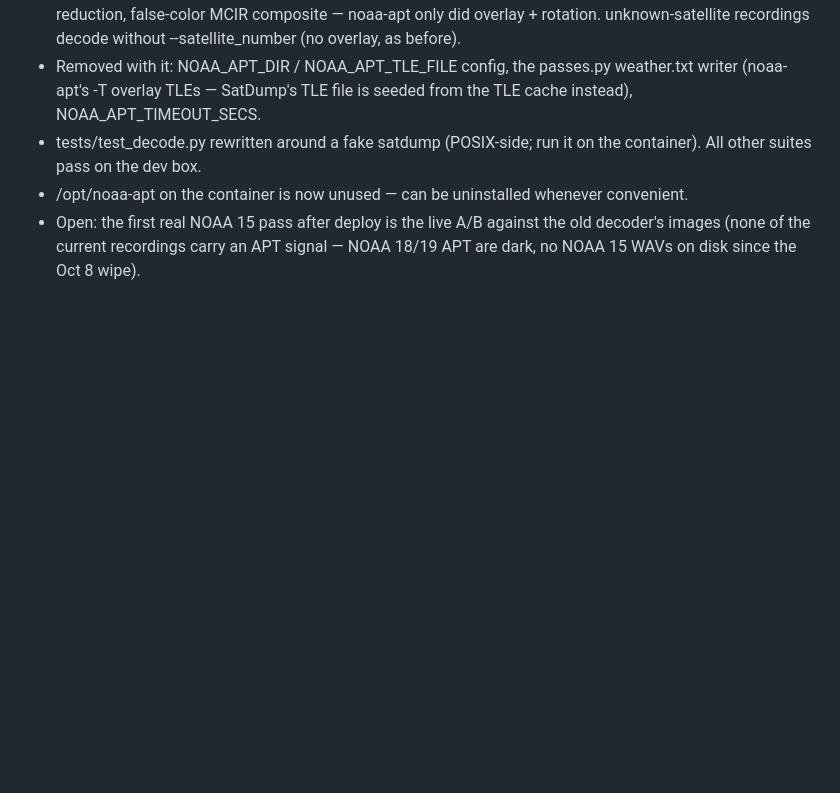
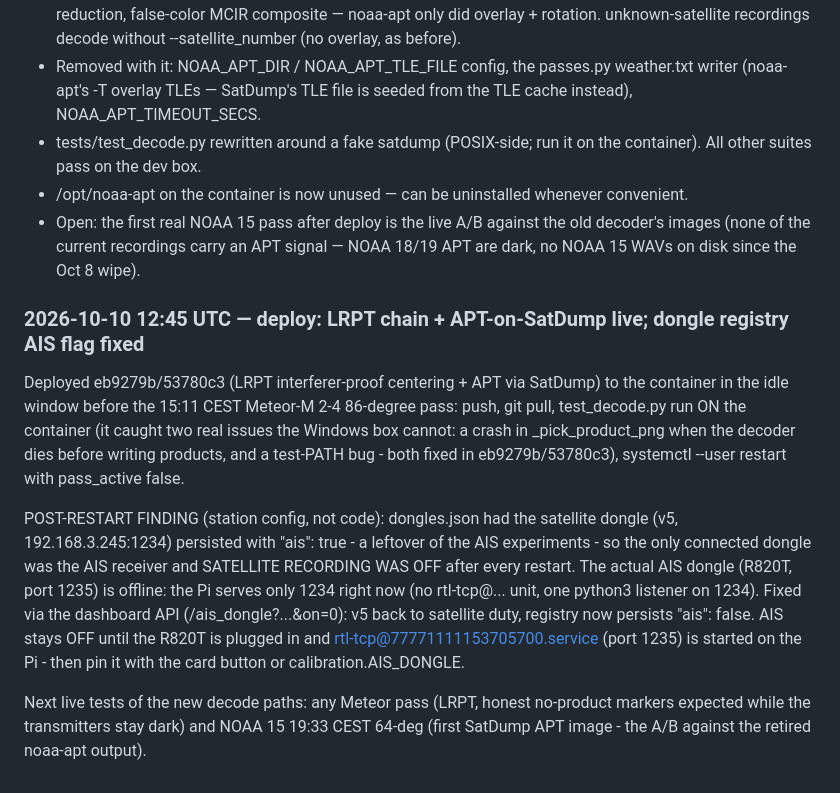
Before and after one commit to Derusi/Prawnsceiver, a Markdown page: EVENTLOG.md, the part around the change. GitHub-like rendering; blank space fills up the shorter version.

Commit message:
📚 EVENTLOG: LRPT + APT-on-SatDump deploy; dongle registry AIS flag fixed post-restart

```diff
--- a/EVENTLOG.md
+++ b/EVENTLOG.md
@@ -984,3 +984,29 @@ timeout went 120 -> 600 s (SATDUMP_TIMEOUT_SECS).
   against the old decoder's images (none of the current recordings
   carry an APT signal — NOAA 18/19 APT are dark, no NOAA 15 WAVs on
   disk since the Oct 8 wipe).
+### 2026-10-10 12:45 UTC — deploy: LRPT chain + APT-on-SatDump live; dongle registry AIS flag fixed
+
+Deployed eb9279b/53780c3 (LRPT interferer-proof centering + APT via
+SatDump) to the container in the idle window before the 15:11 CEST
+Meteor-M 2-4 86-degree pass: push, git pull, test_decode.py run ON the
+container (it caught two real issues the Windows box cannot: a crash in
+_pick_product_png when the decoder dies before writing products, and a
+test-PATH bug - both fixed in eb9279b/53780c3), systemctl --user
+restart with pass_active false.
+
+POST-RESTART FINDING (station config, not code): dongles.json had the
+satellite dongle (v5, 192.168.3.245:1234) persisted with "ais": true -
+a leftover of the AIS experiments - so the only connected dongle was the
+AIS receiver and SATELLITE RECORDING WAS OFF after every restart. The
+actual AIS dongle (R820T, port 1235) is offline: the Pi serves only
+1234 right now (no rtl-tcp@... unit, one python3 listener on 1234).
+Fixed via the dashboard API (/ais_dongle?...&on=0): v5 back to
+satellite duty, registry now persists "ais": false. AIS stays OFF
+until the R820T is plugged in and rtl-tcp@77771111153705700.service
+(port 1235) is started on the Pi - then pin it with the card button or
+calibration.AIS_DONGLE.
+
+Next live tests of the new decode paths: any Meteor pass (LRPT, honest
+no-product markers expected while the transmitters stay dark) and NOAA
+15 19:33 CEST 64-deg (first SatDump APT image - the A/B against the
+retired noaa-apt output).
```
